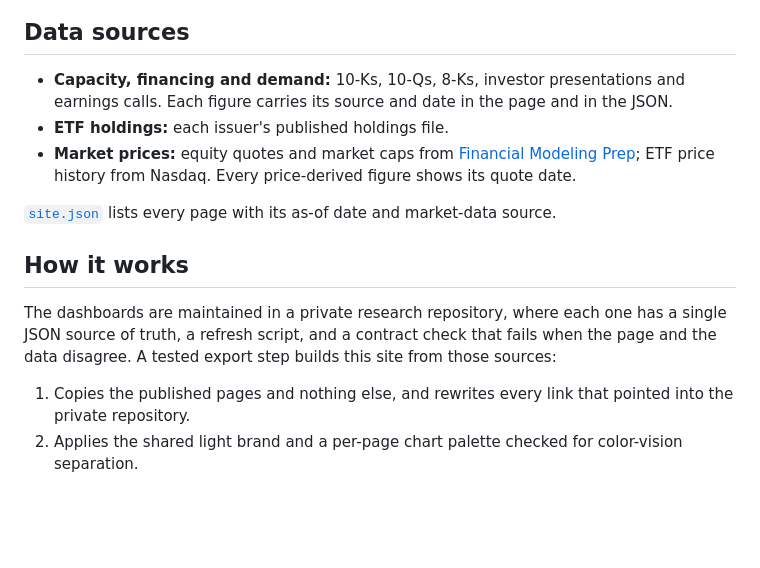
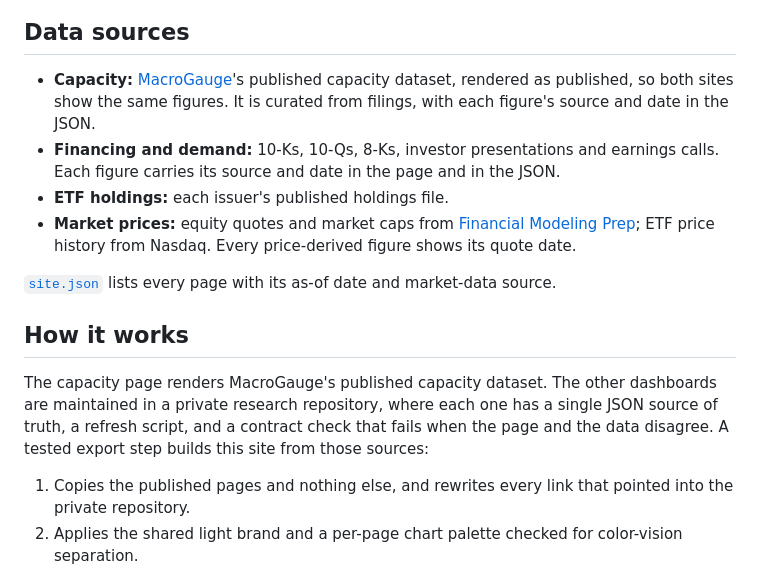
Before and after one commit to ewyluda/ai-infra-monitor, a Markdown page: README.md, the part around one of its changes. GitHub-like rendering; blank space fills up the shorter version.

```diff
--- a/README.md
+++ b/README.md
@@ -32,8 +32,11 @@ company disclosures.**
 
 ## Data sources
 
-- **Capacity, financing and demand:** 10-Ks, 10-Qs, 8-Ks, investor presentations and earnings
-  calls. Each figure carries its source and date in the page and in the JSON.
+- **Capacity:** [MacroGauge](https://macrogauge-cloudten.vercel.app/capacity)'s published capacity
+  dataset, rendered as published, so both sites show the same figures. It is curated from filings,
+  with each figure's source and date in the JSON.
+- **Financing and demand:** 10-Ks, 10-Qs, 8-Ks, investor presentations and earnings calls. Each
+  figure carries its source and date in the page and in the JSON.
 - **ETF holdings:** each issuer's published holdings file.
 - **Market prices:** equity quotes and market caps from [Financial Modeling Prep](https://site.financialmodelingprep.com/);
   ETF price history from Nasdaq. Every price-derived figure shows its quote date.
@@ -42,8 +45,8 @@ company disclosures.**
 
 ## How it works
 
-The dashboards are maintained in a private research repository, where each one has a single JSON
-source of truth, a refresh script, and a contract check that fails when the page and the data
+The capacity page renders MacroGauge's published capacity dataset. The other dashboards are
+maintained in a private research repository, where each one has a single JSON source of truth, a refresh script, and a contract check that fails when the page and the data
 disagree. A tested export step builds this site from those sources:
 
 1. Copies the published pages and nothing else, and rewrites every link that pointed into the
```
Also changed, not shown: other parts of README.md (+2 -2 lines), todo.md (+62 -56 lines), docs/img/index.png, docs/img/neocloud-capacity-tracker.png, 9 other files.
